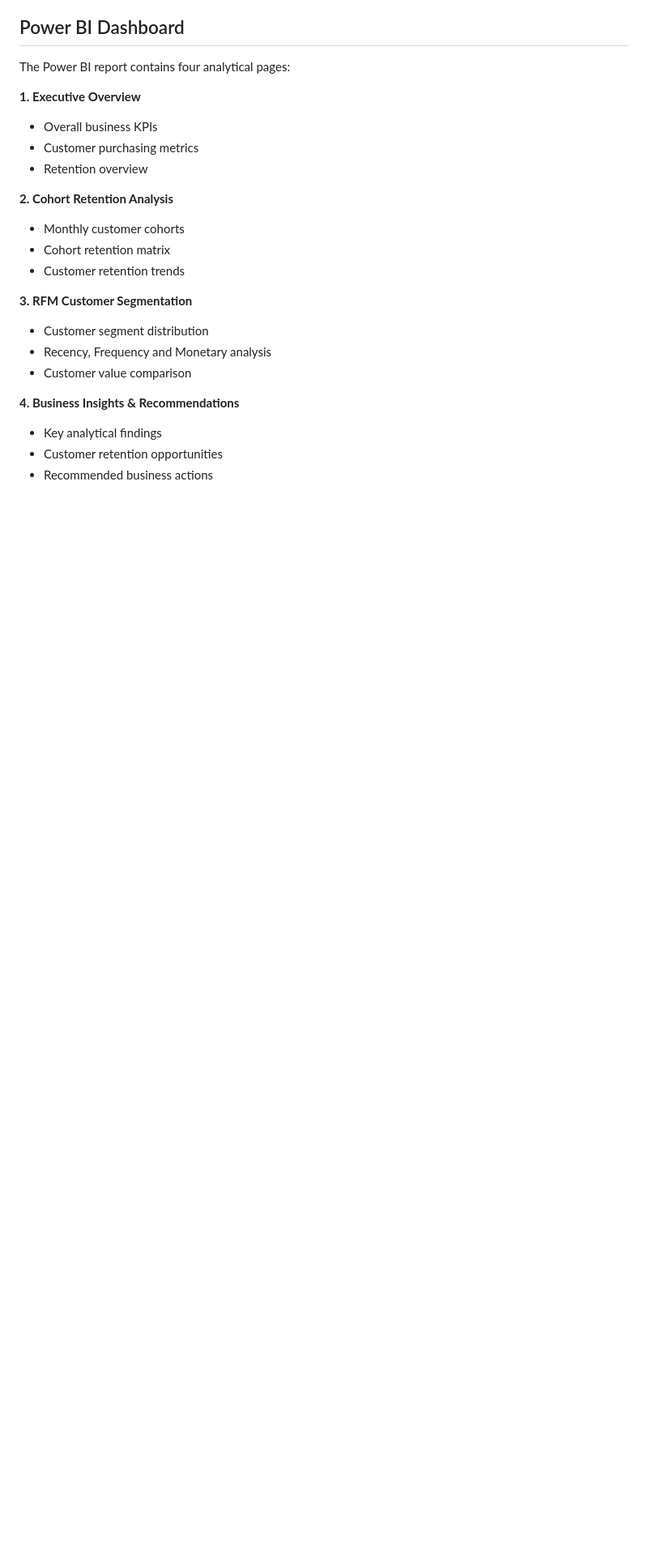
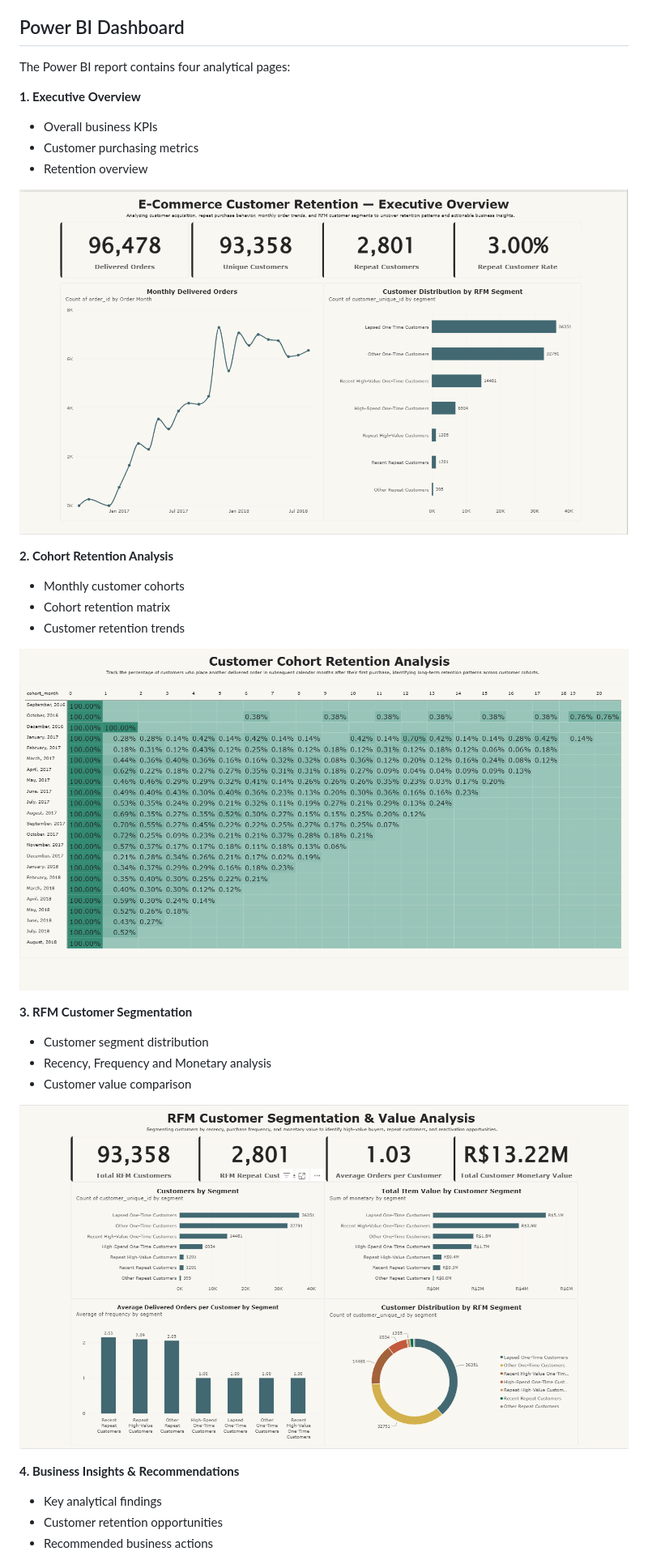
Before and after one commit to Paranubhav-20/Olist-Ecommerce-Customer-Retention-Analysis, a Markdown page: README.md, the part around one of its changes. Shown at 81% size. GitHub-like rendering; pictures changed too: powerbi/screenshots/cohort_retention.png (added), powerbi/screenshots/executive_overview.png (added), powerbi/screenshots/rfm_segmentation.png (added); blank space fills up the shorter version.

Commit message:
Add dashboard screenshots to README

```diff
--- a/README.md
+++ b/README.md
@@ -161,16 +161,23 @@ The Power BI report contains four analytical pages:
 - Customer purchasing metrics
 - Retention overview
 
+![Executive Overview](powerbi/screenshots/executive_overview.png)
+
 **2. Cohort Retention Analysis**
 - Monthly customer cohorts
 - Cohort retention matrix
 - Customer retention trends
+
+![Cohort Retention Analysis](powerbi/screenshots/cohort_retention.png)
+
 
 **3. RFM Customer Segmentation**
 - Customer segment distribution
 - Recency, Frequency and Monetary analysis
 - Customer value comparison
 
+![RFM Customer Segmentation](powerbi/screenshots/rfm_segmentation.png)
+
 **4. Business Insights & Recommendations**
 - Key analytical findings
 - Customer retention opportunities
```
Also changed, not shown: other parts of README.md (+3 -0 lines), powerbi/screenshots/business_insights.png (added).
